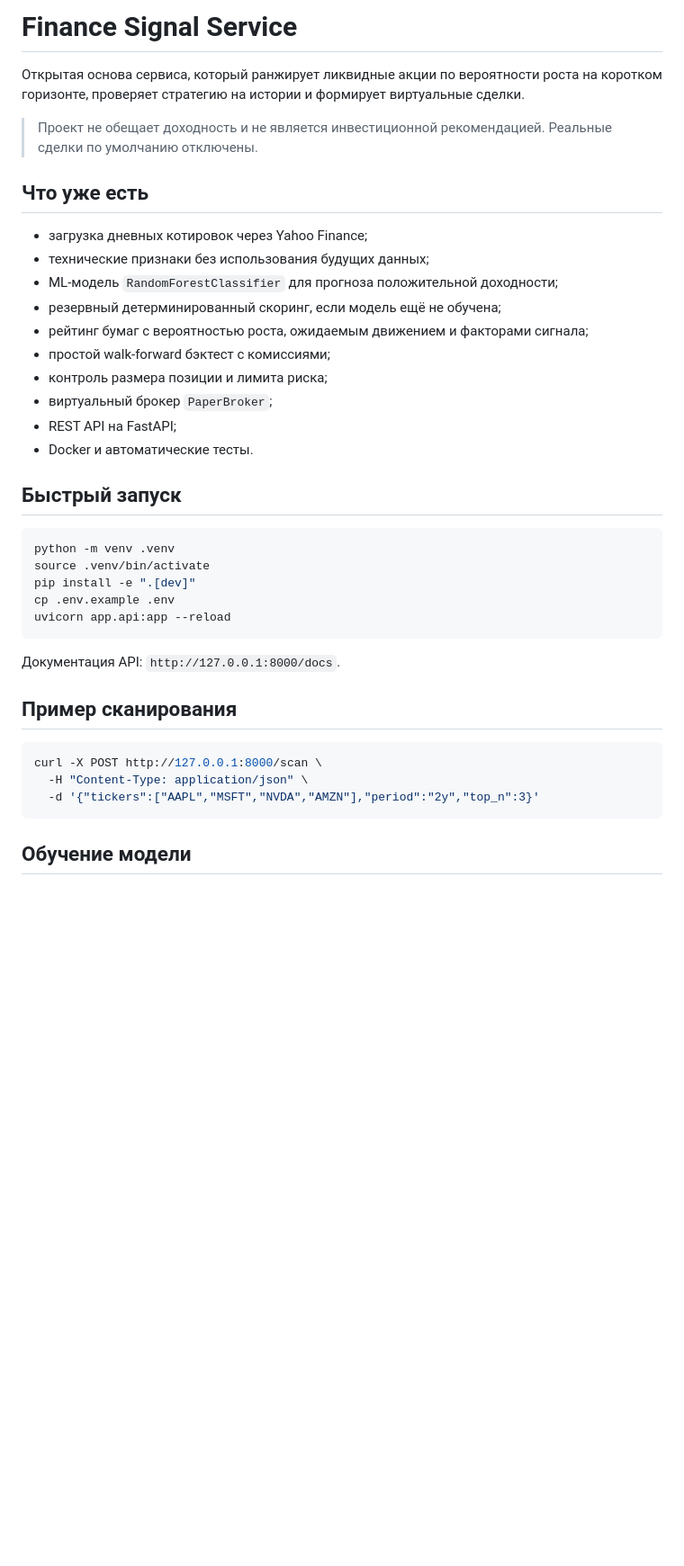
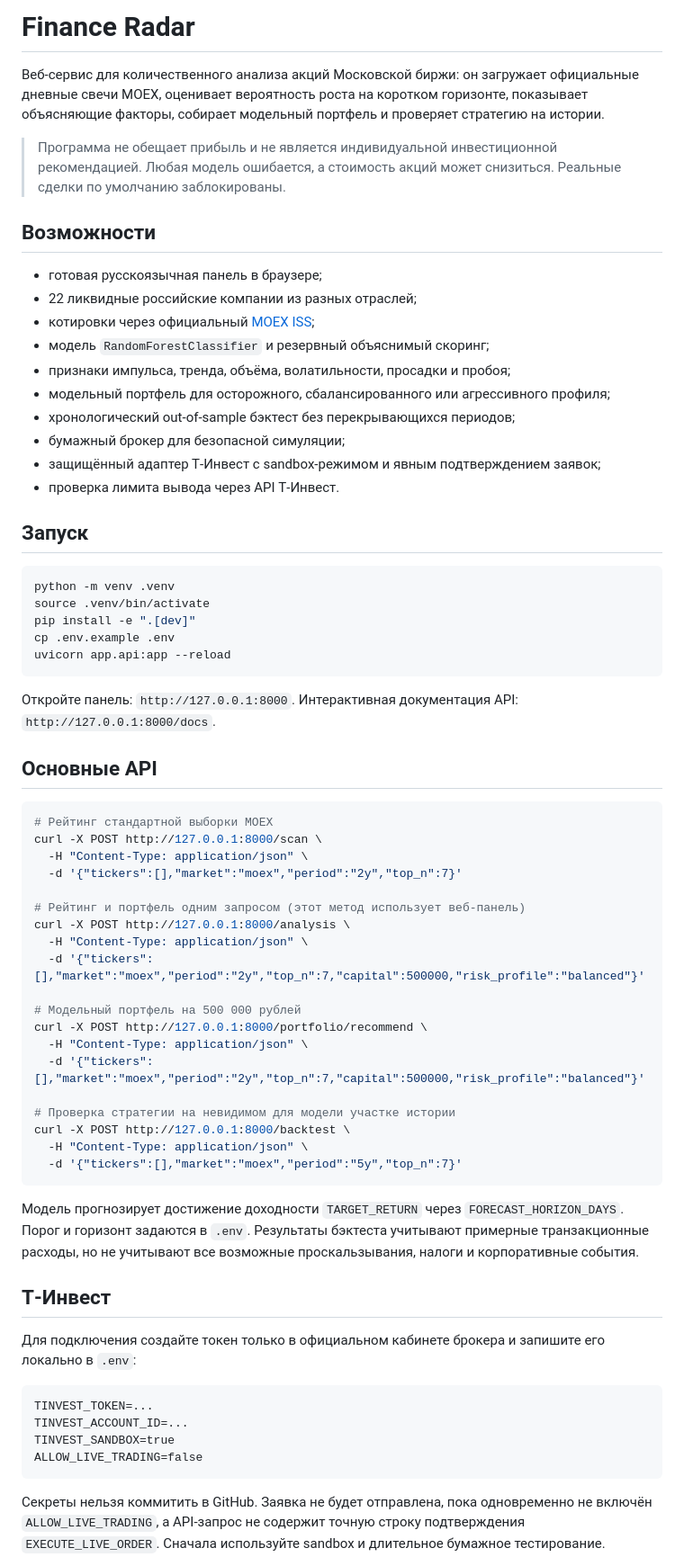
Before and after one commit to famesel7-coder/finance, a Markdown page: README.md, the part around one of its changes. Shown at 90% size. Drawn GitHub-style; blank space fills up the shorter version.

Commit message:
feat: add MOEX investment analytics dashboard

````diff
--- a/README.md
+++ b/README.md
@@ -1,23 +1,23 @@
-# Finance Signal Service
+# Finance Radar
 
-Открытая основа сервиса, который ранжирует ликвидные акции по вероятности роста на коротком горизонте, проверяет стратегию на истории и формирует виртуальные сделки.
+Веб-сервис для количественного анализа акций Московской биржи: он загружает официальные дневные свечи MOEX, оценивает вероятность роста на коротком горизонте, показывает объясняющие факторы, собирает модельный портфель и проверяет стратегию на истории.
 
-> Проект не обещает доходность и не является инвестиционной рекомендацией. Реальные сделки по умолчанию отключены.
+> Программа не обещает прибыль и не является индивидуальной инвестиционной рекомендацией. Любая модель ошибается, а стоимость акций может снизиться. Реальные сделки по умолчанию заблокированы.
 
-## Что уже есть
+## Возможности
 
-- загрузка дневных котировок через Yahoo Finance;
-- технические признаки без использования будущих данных;
-- ML-модель `RandomForestClassifier` для прогноза положительной доходности;
-- резервный детерминированный скоринг, если модель ещё не обучена;
-- рейтинг бумаг с вероятностью роста, ожидаемым движением и факторами сигнала;
-- простой walk-forward бэктест с комиссиями;
-- контроль размера позиции и лимита риска;
-- виртуальный брокер `PaperBroker`;
-- REST API на FastAPI;
-- Docker и автоматические тесты.
+- готовая русскоязычная панель в браузере;
+- 22 ликвидные российские компании из разных отраслей;
+- котировки через официальный [MOEX ISS](https://www.moex.com/a2193);
+- модель `RandomForestClassifier` и резервный объяснимый скоринг;
+- признаки импульса, тренда, объёма, волатильности, просадки и пробоя;
+- модельный портфель для осторожного, сбалансированного или агрессивного профиля;
+- хронологический out-of-sample бэктест без перекрывающихся периодов;
+- бумажный брокер для безопасной симуляции;
+- защищённый адаптер Т‑Инвест с sandbox-режимом и явным подтверждением заявок;
+- проверка лимита вывода через API Т‑Инвест.
 
-## Быстрый запуск
+## Запуск
 
 ```bash
 python -m venv .venv
@@ -27,14 +27,44 @@ cp .env.example .env
 uvicorn app.api:app --reload
 ```
 
-Документация API: `http://127.0.0.1:8000/docs`.
+Откройте панель: `http://127.0.0.1:8000`. Интерактивная документация API: `http://127.0.0.1:8000/docs`.
 
-## Пример сканирования
+## Основные API
 
 ```bash
+# Рейтинг стандартной выборки MOEX
 curl -X POST http://127.0.0.1:8000/scan \
   -H "Content-Type: application/json" \
-  -d '{"tickers":["AAPL","MSFT","NVDA","AMZN"],"period":"2y","top_n":3}'
+  -d '{"tickers":[],"market":"moex","period":"2y","top_n":7}'
+
+# Рейтинг и портфель одним запросом (этот метод использует веб-панель)
+curl -X POST http://127.0.0.1:8000/analysis \
+  -H "Content-Type: application/json" \
+  -d '{"tickers":[],"market":"moex","period":"2y","top_n":7,"capital":500000,"risk_profile":"balanced"}'
+
+# Модельный портфель на 500 000 рублей
+curl -X POST http://127.0.0.1:8000/portfolio/recommend \
+  -H "Content-Type: application/json" \
+  -d '{"tickers":[],"market":"moex","period":"2y","top_n":7,"capital":500000,"risk_profile":"balanced"}'
+
+# Проверка стратегии на невидимом для модели участке истории
+curl -X POST http://127.0.0.1:8000/backtest \
+  -H "Content-Type: application/json" \
+  -d '{"tickers":[],"market":"moex","period":"5y","top_n":7}'
 ```
 
-## Обучение модели
+Модель прогнозирует достижение доходности `TARGET_RETURN` через `FORECAST_HORIZON_DAYS`. Порог и горизонт задаются в `.env`. Результаты бэктеста учитывают примерные транзакционные расходы, но не учитывают все возможные проскальзывания, налоги и корпоративные события.
+
+## Т‑Инвест
+
+Для подключения создайте токен только в официальном кабинете брокера и запишите его локально в `.env`:
+
+```dotenv
+TINVEST_TOKEN=...
+TINVEST_ACCOUNT_ID=...
+TINVEST_SANDBOX=true
+ALLOW_LIVE_TRADING=false
+```
+
+Секреты нельзя коммитить в GitHub. Заявка не будет отправлена, пока одновременно не включён `ALLOW_LIVE_TRADING`, а API-запрос не содержит точную строку подтверждения `EXECUTE_LIVE_ORDER`. Сначала используйте sandbox и длительное бумажное тестирование.
+
````
Also changed, not shown: other parts of README.md (+11 -29 lines).
